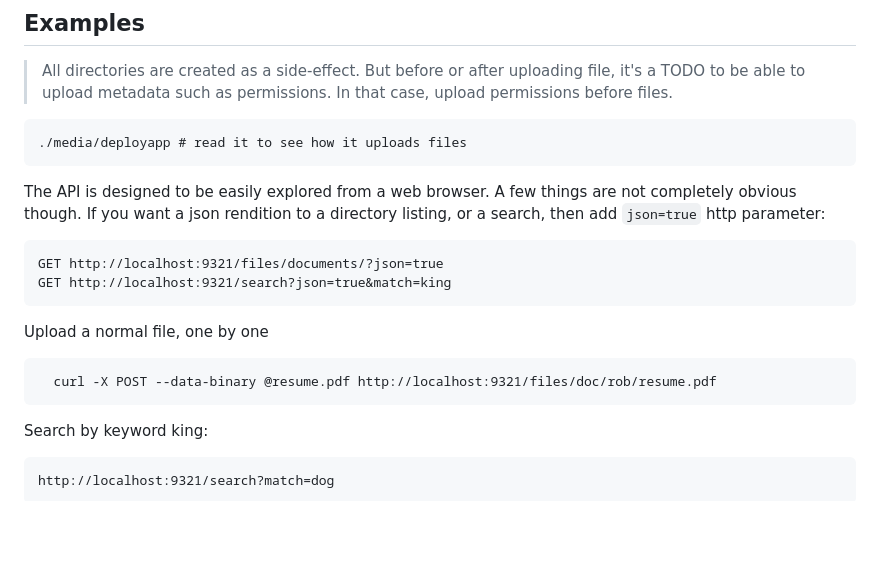
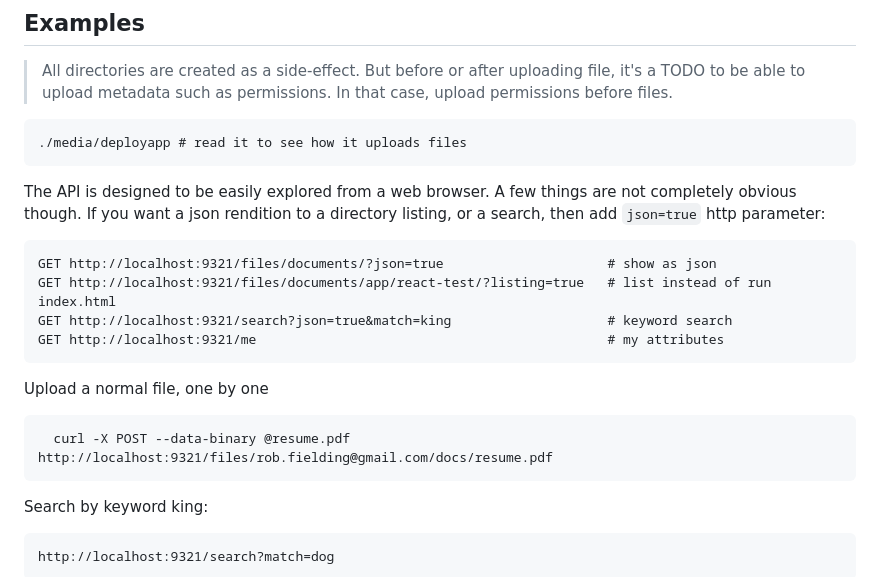
Before and after one commit to rfielding/microcms, a Markdown page: README.md, the part around the change. GitHub-like rendering; blank space fills up the shorter version.

````diff
--- a/README.md
+++ b/README.md
@@ -82,14 +82,16 @@ The API is designed to be easily explored from a web browser.  A few things are
 If you want a json rendition to a directory listing, or a search, then add `json=true` http parameter:
 
 ```
-GET http://localhost:9321/files/documents/?json=true
-GET http://localhost:9321/search?json=true&match=king
+GET http://localhost:9321/files/documents/?json=true                     # show as json
+GET http://localhost:9321/files/documents/app/react-test/?listing=true   # list instead of run index.html
+GET http://localhost:9321/search?json=true&match=king                    # keyword search
+GET http://localhost:9321/me                                             # my attributes
 ```
 
 Upload a normal file, one by one
 
 ```
-  curl -X POST --data-binary @resume.pdf http://localhost:9321/files/doc/rob/resume.pdf
+  curl -X POST --data-binary @resume.pdf http://localhost:9321/files/rob.fielding@gmail.com/docs/resume.pdf
 ```
 
 Search by keyword king:
````
